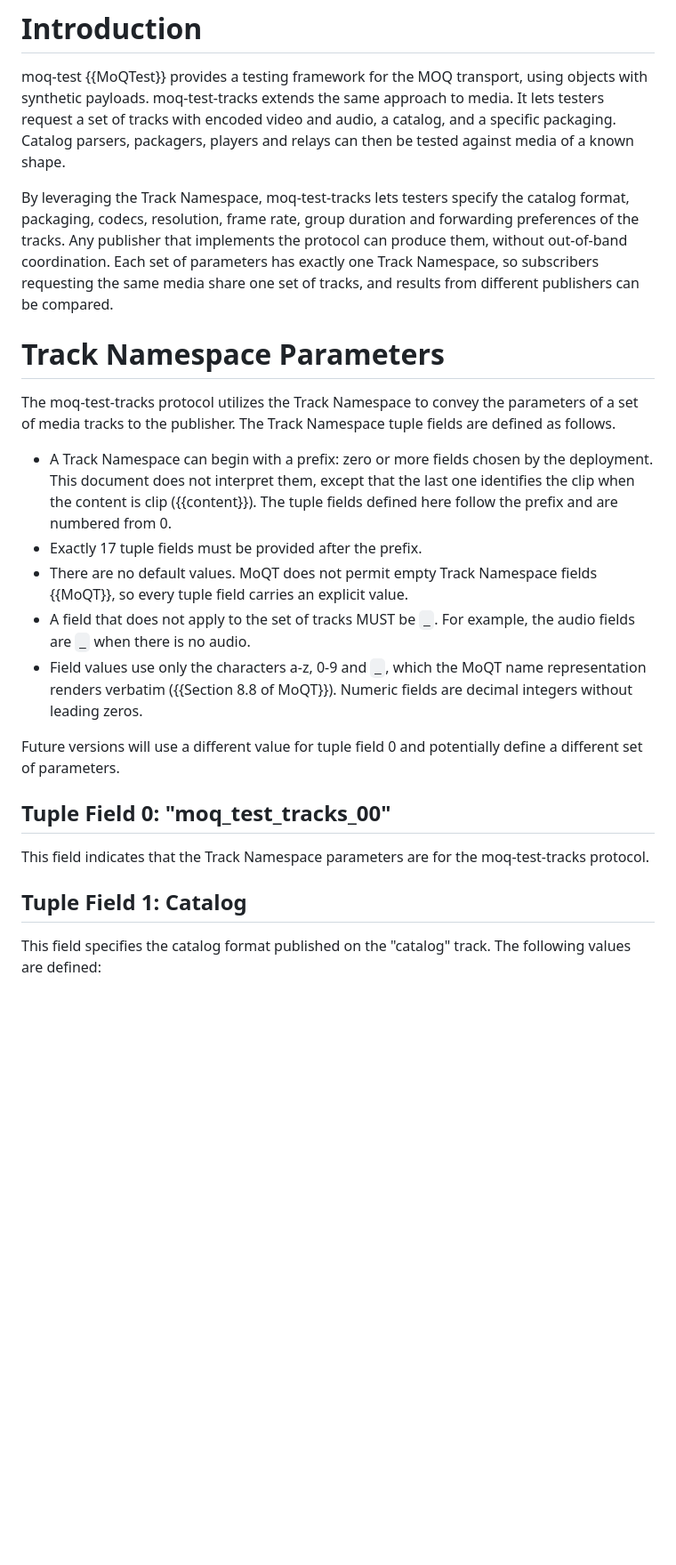
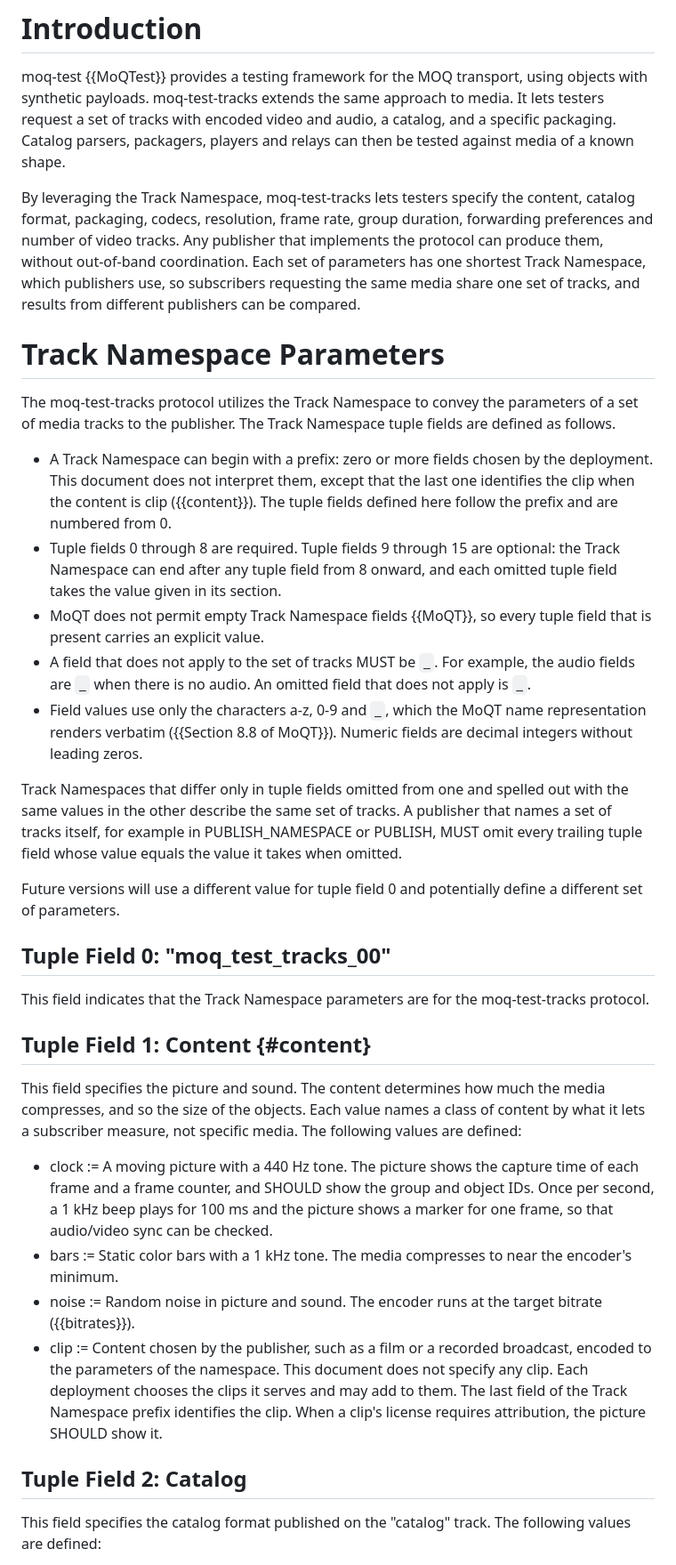
Before and after one commit to gmarzot/draft-marzot-moq-test-tracks, a Markdown page: draft-marzot-moq-test-tracks.md, the part around one of its changes. Shown at 89% size. Rendered like a GitHub page; blank space fills up the shorter version.

```diff
--- a/draft-marzot-moq-test-tracks.md
+++ b/draft-marzot-moq-test-tracks.md
@@ -66,12 +66,12 @@ packagers, players and relays can then be tested against media of a known
 shape.
 
 By leveraging the Track Namespace, moq-test-tracks lets testers specify the
-catalog format, packaging, codecs, resolution, frame rate, group duration and
-forwarding preferences of the tracks. Any publisher that implements the
-protocol can produce them, without out-of-band coordination. Each set of
-parameters has exactly one Track Namespace, so subscribers requesting the
-same media share one set of tracks, and results from different publishers
-can be compared.
+content, catalog format, packaging, codecs, resolution, frame rate, group
+duration, forwarding preferences and number of video tracks. Any publisher
+that implements the protocol can produce them, without out-of-band
+coordination. Each set of parameters has one shortest Track Namespace, which
+publishers use, so subscribers requesting the same media share one set of
+tracks, and results from different publishers can be compared.
 
 # Track Namespace Parameters
 
@@ -83,14 +83,24 @@ tuple fields are defined as follows.
   the deployment. This document does not interpret them, except that the
   last one identifies the clip when the content is clip ({{content}}). The
   tuple fields defined here follow the prefix and are numbered from 0.
-* Exactly 17 tuple fields must be provided after the prefix.
-* There are no default values. MoQT does not permit empty Track Namespace
-  fields {{MoQT}}, so every tuple field carries an explicit value.
+* Tuple fields 0 through 8 are required. Tuple fields 9 through 15 are
+  optional: the Track Namespace can end after any tuple field from 8
+  onward, and each omitted tuple field takes the value given in its
+  section.
+* MoQT does not permit empty Track Namespace fields {{MoQT}}, so every
+  tuple field that is present carries an explicit value.
 * A field that does not apply to the set of tracks MUST be `_`. For example,
-  the audio fields are `_` when there is no audio.
+  the audio fields are `_` when there is no audio. An omitted field that
+  does not apply is `_`.
 * Field values use only the characters a-z, 0-9 and `_`, which the MoQT
   name representation renders verbatim ({{Section 8.8 of MoQT}}). Numeric
   fields are decimal integers without leading zeros.
+
+Track Namespaces that differ only in tuple fields omitted from one and
+spelled out with the same values in the other describe the same set of
+tracks. A publisher that names a set of tracks itself, for example in
+PUBLISH_NAMESPACE or PUBLISH, MUST omit every trailing tuple field whose
+value equals the value it takes when omitted.
 
 Future versions will use a different value for tuple field 0 and potentially
 define a different set of parameters.
@@ -100,7 +110,30 @@ define a different set of parameters.
 This field indicates that the Track Namespace parameters are for the
 moq-test-tracks protocol.
 
-## Tuple Field 1: Catalog
+## Tuple Field 1: Content {#content}
+
+This field specifies the picture and sound. The content determines how much
+the media compresses, and so the size of the objects. Each value names a
+class of content by what it lets a subscriber measure, not specific media.
+The following values are defined:
+
+* clock := A moving picture with a 440 Hz tone. The picture shows the
+  capture time of each frame and a frame counter, and SHOULD show the group
+  and object IDs. Once per second, a 1 kHz beep plays for 100 ms and the
+  picture shows a marker for one frame, so that audio/video sync can be
+  checked.
+* bars := Static color bars with a 1 kHz tone. The media compresses to near
+  the encoder's minimum.
+* noise := Random noise in picture and sound. The encoder runs at the target
+  bitrate ({{bitrates}}).
+* clip := Content chosen by the publisher, such as a film or a recorded
+  broadcast, encoded to the parameters of the namespace. This document does
+  not specify any clip. Each deployment chooses the clips it serves and may
+  add to them. The last field of the Track Namespace prefix identifies the
+  clip. When a clip's license requires attribution, the picture SHOULD show
+  it.
+
+## Tuple Field 2: Catalog
 
 This field specifies the catalog format published on the "catalog" track.
 The following values are defined:
```
Also changed, not shown: other parts of draft-marzot-moq-test-tracks.md (+202 -108 lines).
